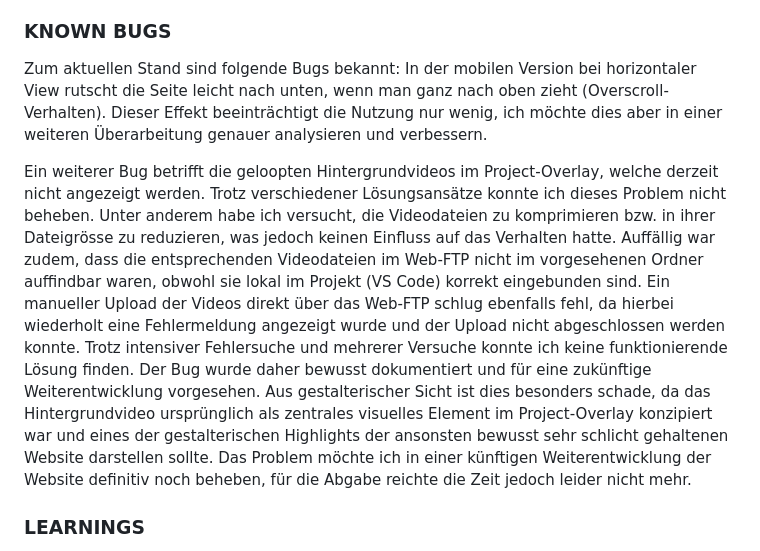
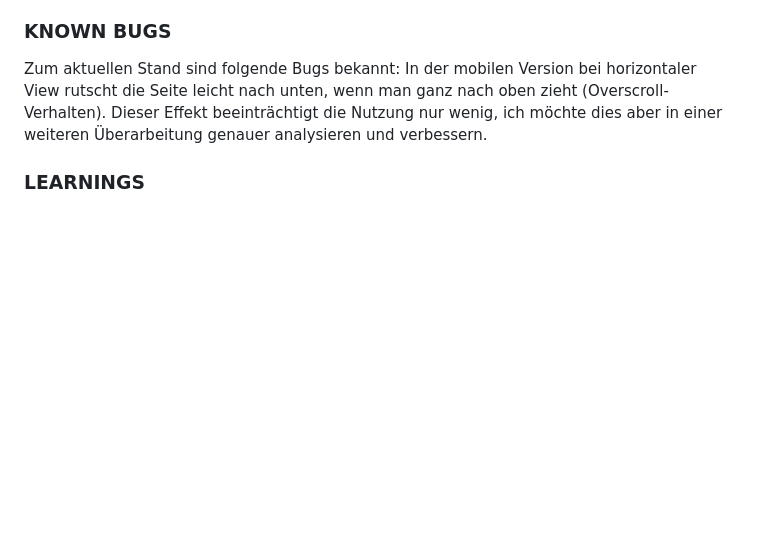
Before and after one commit to saradavaz/saradavaz.ch, a Markdown page: README.md, the part around the change. Rendered like a GitHub page; blank space fills up the shorter version.

```diff
--- a/README.md
+++ b/README.md
@@ -48,10 +48,6 @@ Gerade bei einem bewusst reduzierten Design erwiesen sich kleine Details als tec
 Zum aktuellen Stand sind folgende Bugs bekannt:
 In der mobilen Version bei horizontaler View rutscht die Seite leicht nach unten, wenn man ganz nach oben zieht (Overscroll-Verhalten). Dieser Effekt beeinträchtigt die Nutzung nur wenig, ich möchte dies aber in einer weiteren Überarbeitung genauer analysieren und verbessern.
 
-Ein weiterer Bug betrifft die geloopten Hintergrundvideos im Project-Overlay, welche derzeit nicht angezeigt werden. Trotz verschiedener Lösungsansätze konnte ich dieses Problem nicht beheben. Unter anderem habe ich versucht, die Videodateien zu komprimieren bzw. in ihrer Dateigrösse zu reduzieren, was jedoch keinen Einfluss auf das Verhalten hatte. Auffällig war zudem, dass die entsprechenden Videodateien im Web-FTP nicht im vorgesehenen Ordner auffindbar waren, obwohl sie lokal im Projekt (VS Code) korrekt eingebunden sind.
-Ein manueller Upload der Videos direkt über das Web-FTP schlug ebenfalls fehl, da hierbei wiederholt eine Fehlermeldung angezeigt wurde und der Upload nicht abgeschlossen werden konnte. Trotz intensiver Fehlersuche und mehrerer Versuche konnte ich keine funktionierende Lösung finden. Der Bug wurde daher bewusst dokumentiert und für eine zukünftige Weiterentwicklung vorgesehen.
-Aus gestalterischer Sicht ist dies besonders schade, da das Hintergrundvideo ursprünglich als zentrales visuelles Element im Project-Overlay konzipiert war und eines der gestalterischen Highlights der ansonsten bewusst sehr schlicht gehaltenen Website darstellen sollte. Das Problem möchte ich in einer künftigen Weiterentwicklung der Website definitiv noch beheben, für die Abgabe reichte die Zeit jedoch leider nicht mehr.
-
 
 ### **LEARNINGS<br>**
 Dieses Projekt war eines der lehrrreichsten Web-Projekte, an denen ich bisher gearbeitet habe.
```
